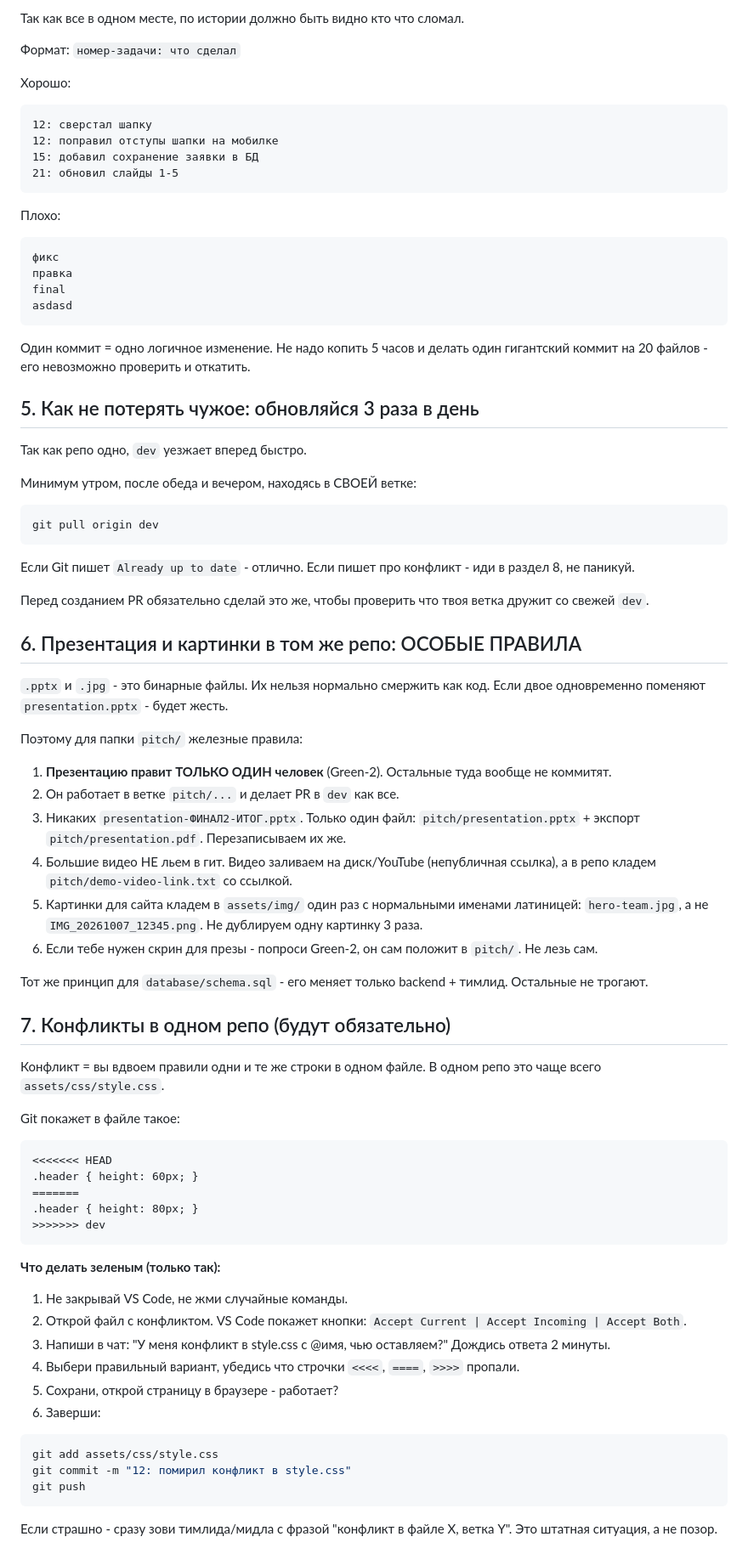
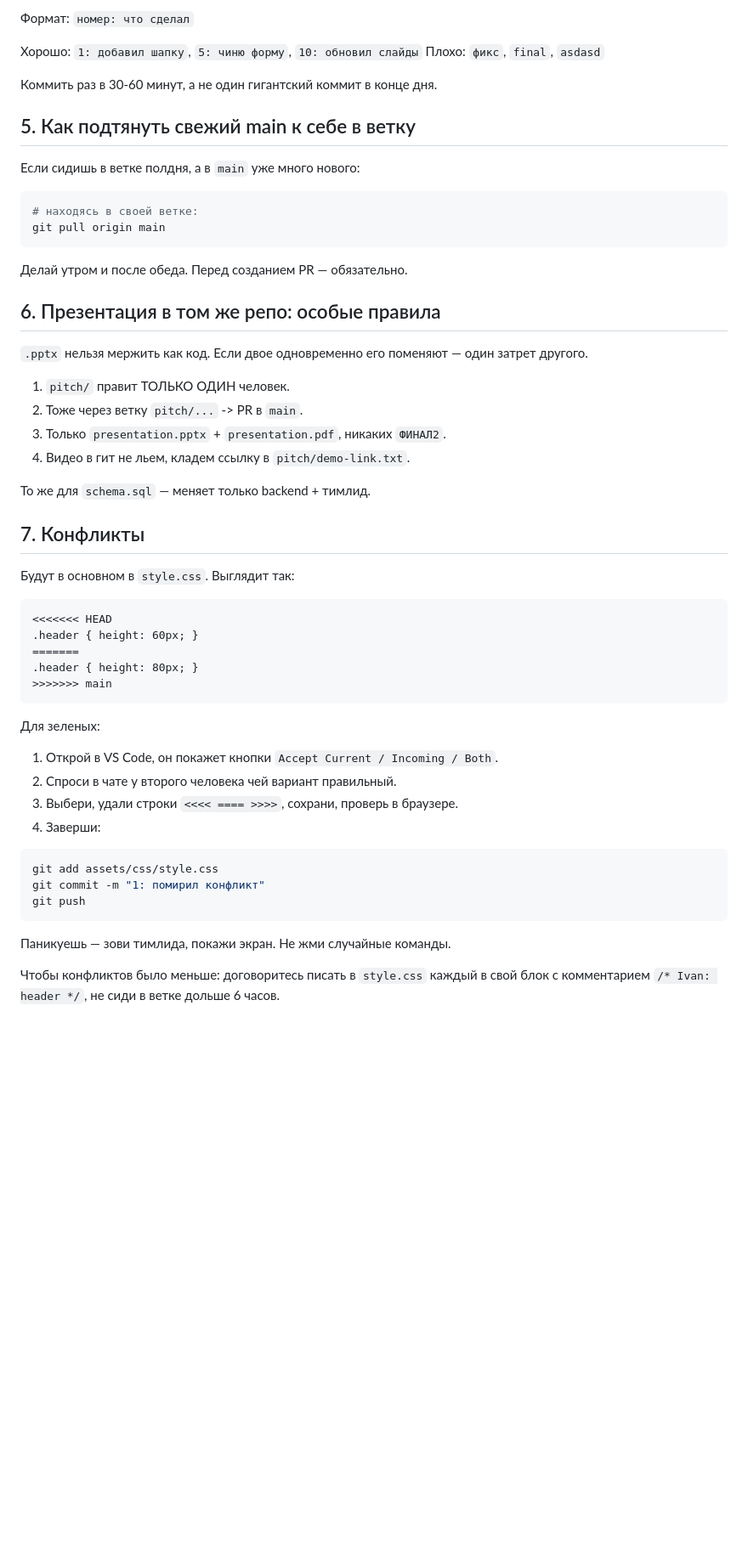
Before and after one commit to KIZNAIVER-HACKATON-2026/hacaton_main, a Markdown page: git-instruction.md, the part around one of its changes. Shown at 85% size. Rendered like a GitHub page; blank space fills up the shorter version.

````diff
--- a/git-instruction.md
+++ b/git-instruction.md
@@ -150,81 +120,53 @@ git branch -d feature/12-header
 
-Так как все в одном месте, по истории должно быть видно кто что сломал.
+Формат: `номер: что сделал`
 
-Формат: `номер-задачи: что сделал`
+Хорошо: `1: добавил шапку`, `5: чиню форму`, `10: обновил слайды`
+Плохо: `фикс`, `final`, `asdasd`
 
-Хорошо:
+Коммить раз в 30-60 минут, а не один гигантский коммит в конце дня.
+
+## 5. Как подтянуть свежий main к себе в ветку
+
+Если сидишь в ветке полдня, а в `main` уже много нового:
+```bash
+# находясь в своей ветке:
+git pull origin main
 ```
-12: сверстал шапку
-12: поправил отступы шапки на мобилке
-15: добавил сохранение заявки в БД
-21: обновил слайды 1-5
-```
+Делай утром и после обеда. Перед созданием PR — обязательно.
 
-Плохо:
-```
-фикс
-правка
-final
-asdasd
-```
+## 6. Презентация в том же репо: особые правила
 
-Один коммит = одно логичное изменение. Не надо копить 5 часов и делать один гигантский коммит на 20 файлов - его невозможно проверить и откатить.
+`.pptx` нельзя мержить как код. Если двое одновременно его поменяют — один затрет другого.
 
-## 5. Как не потерять чужое: обновляйся 3 раза в день
+1. `pitch/` правит ТОЛЬКО ОДИН человек.
+2. Тоже через ветку `pitch/...` -> PR в `main`.
+3. Только `presentation.pptx` + `presentation.pdf`, никаких `ФИНАЛ2`.
+4. Видео в гит не льем, кладем ссылку в `pitch/demo-link.txt`.
 
-Так как репо одно, `dev` уезжает вперед быстро.
+То же для `schema.sql` — меняет только backend + тимлид.
 
-Минимум утром, после обеда и вечером, находясь в СВОЕЙ ветке:
-```bash
-git pull origin dev
-```
+## 7. Конфликты
 
-Если Git пишет `Already up to date` - отлично.
-Если пишет про конфликт - иди в раздел 8, не паникуй.
-
-Перед созданием PR обязательно сделай это же, чтобы проверить что твоя ветка дружит со свежей `dev`.
-
-## 6. Презентация и картинки в том же репо: ОСОБЫЕ ПРАВИЛА
-
-`.pptx` и `.jpg` - это бинарные файлы. Их нельзя нормально смержить как код. Если двое одновременно поменяют `presentation.pptx` - будет жесть.
-
-Поэтому для папки `pitch/` железные правила:
-
-1. **Презентацию правит ТОЛЬКО ОДИН человек** (Green-2). Остальные туда вообще не коммитят.
-2. Он работает в ветке `pitch/...` и делает PR в `dev` как все.
-3. Никаких `presentation-ФИНАЛ2-ИТОГ.pptx`. Только один файл: `pitch/presentation.pptx` + экспорт `pitch/presentation.pdf`. Перезаписываем их же.
-4. Большие видео НЕ льем в гит. Видео заливаем на диск/YouTube (непубличная ссылка), а в репо кладем `pitch/demo-video-link.txt` со ссылкой.
-5. Картинки для сайта кладем в `assets/img/` один раз с нормальными именами латиницей: `hero-team.jpg`, а не `IMG_20261007_12345.png`. Не дублируем одну картинку 3 раза.
-6. Если тебе нужен скрин для презы - попроси Green-2, он сам положит в `pitch/`. Не лезь сам.
-
-Тот же принцип для `database/schema.sql` - его меняет только backend + тимлид. Остальные не трогают.
-
-## 7. Конфликты в одном репо (будут обязательно)
-
-Конфликт = вы вдвоем правили одни и те же строки в одном файле. В одном репо это чаще всего `assets/css/style.css`.
-
-Git покажет в файле такое:
+Будут в основном в `style.css`. Выглядит так:
 ```
 <<<<<<< HEAD
 .header { height: 60px; }
 =======
 .header { height: 80px; }
->>>>>>> dev
+>>>>>>> main
 ```
 
-**Что делать зеленым (только так):**
-
-1. Не закрывай VS Code, не жми случайные команды.
-2. Открой файл с конфликтом. VS Code покажет кнопки: `Accept Current | Accept Incoming | Accept Both`.
-3. Напиши в чат: "У меня конфликт в style.css с @имя, чью оставляем?" Дождись ответа 2 минуты.
-4. Выбери правильный вариант, убедись что строчки `<<<<`, `====`, `>>>>` пропали.
-5. Сохрани, открой страницу в браузере - работает?
-6. Заверши:
+Для зеленых:
+1. Открой в VS Code, он покажет кнопки `Accept Current / Incoming / Both`.
+2. Спроси в чате у второго человека чей вариант правильный.
+3. Выбери, удали строки `<<<< ==== >>>>`, сохрани, проверь в браузере.
+4. Заверши:
 ```bash
 git add assets/css/style.css
-git commit -m "12: помирил конфликт в style.css"
+git commit -m "1: помирил конфликт"
 git push
 ```
+Паникуешь — зови тимлида, покажи экран. Не жми случайные команды.
 
-Если страшно - сразу зови тимлида/мидла с фразой "конфликт в файле X, ветка Y". Это штатная ситуация, а не позор.
+Чтобы конфликтов было меньше: договоритесь писать в `style.css` каждый в свой блок с комментарием `/* Ivan: header */`, не сиди в ветке дольше 6 часов.
 
````
Also changed, not shown: other parts of git-instruction.md (+155 -196 lines), git-commands.md (added, +25 -0 lines), git_commands.md (deleted, +0 -25 lines).
